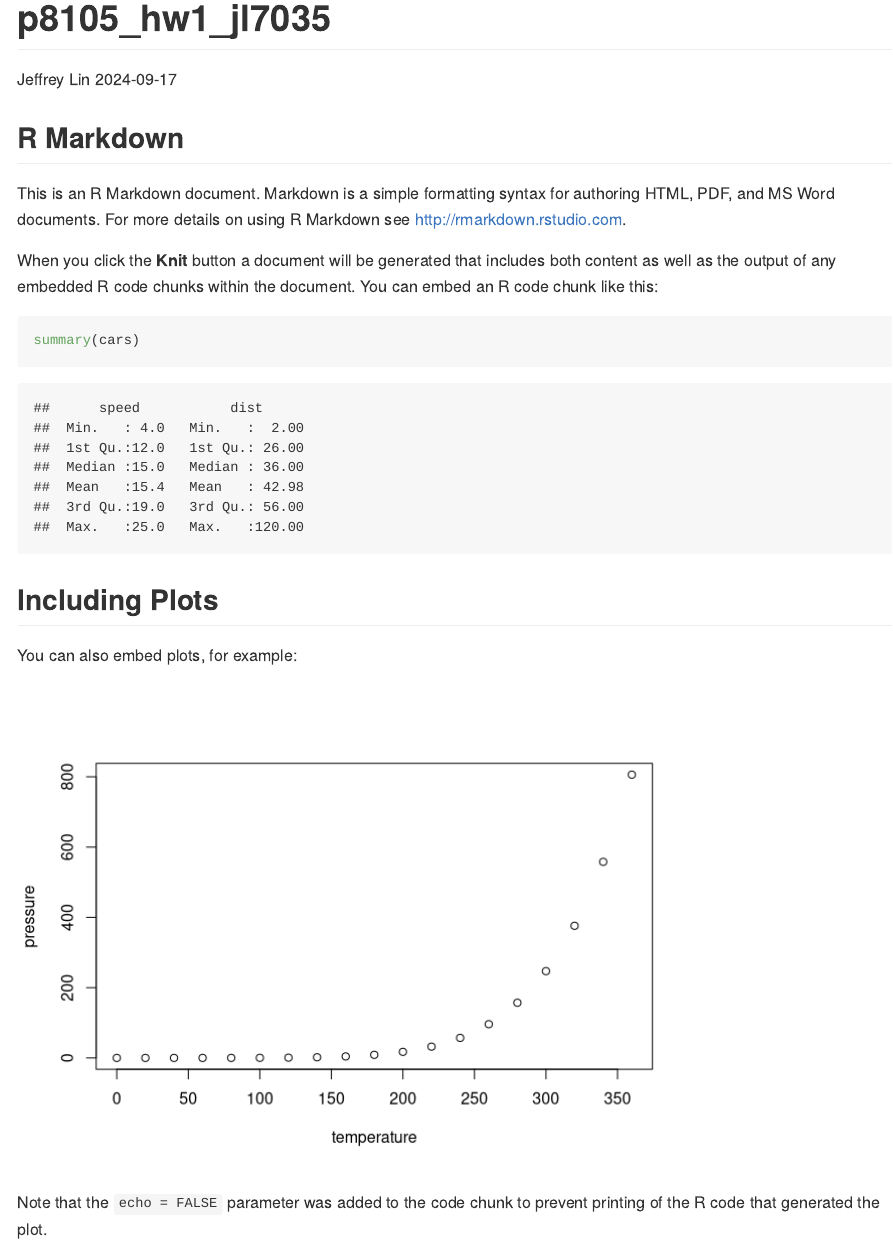
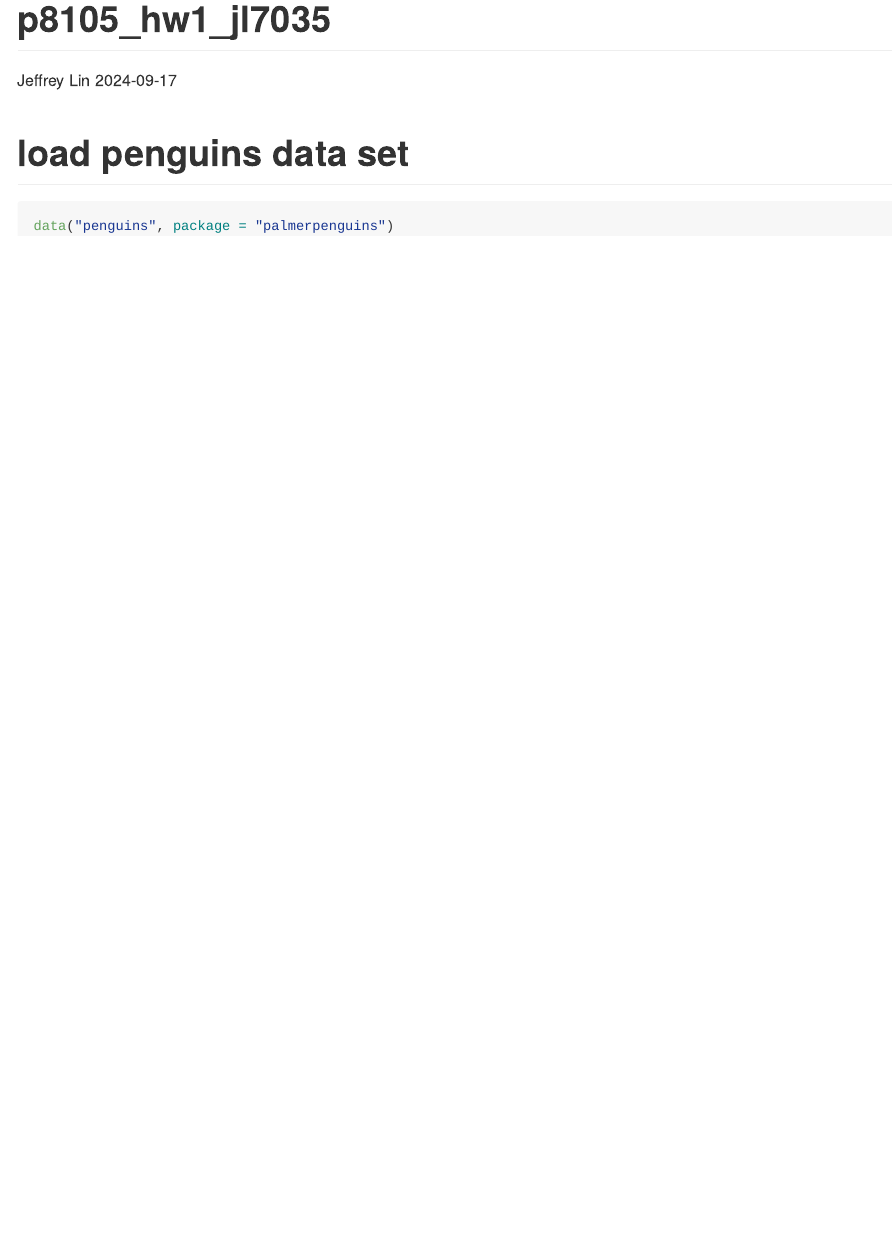
Before and after one commit to jlin634/p8105_hw1_jl7035, an R Markdown document (p8105_hw1_jl7035.Rmd): the page in a window 1100 px wide, from its top. Rendered offline with R 4.5, knitr and Pandoc, with nearby package versions.

Commit message:
Loading the penguins package

````diff
--- a/p8105_hw1_jl7035.Rmd
+++ b/p8105_hw1_jl7035.Rmd
@@ -9,22 +9,9 @@ output: github_document
 knitr::opts_chunk$set(echo = TRUE)
 ```
 
-## R Markdown
 
-This is an R Markdown document. Markdown is a simple formatting syntax for authoring HTML, PDF, and MS Word documents. For more details on using R Markdown see <http://rmarkdown.rstudio.com>.
+# load penguins data set
+```{r}
+data("penguins", package = "palmerpenguins")
 
-When you click the **Knit** button a document will be generated that includes both content as well as the output of any embedded R code chunks within the document. You can embed an R code chunk like this:
-
-```{r cars}
-summary(cars)
 ```
-
-## Including Plots
-
-You can also embed plots, for example:
-
-```{r pressure, echo=FALSE}
-plot(pressure)
-```
-
-Note that the `echo = FALSE` parameter was added to the code chunk to prevent printing of the R code that generated the plot.
````
